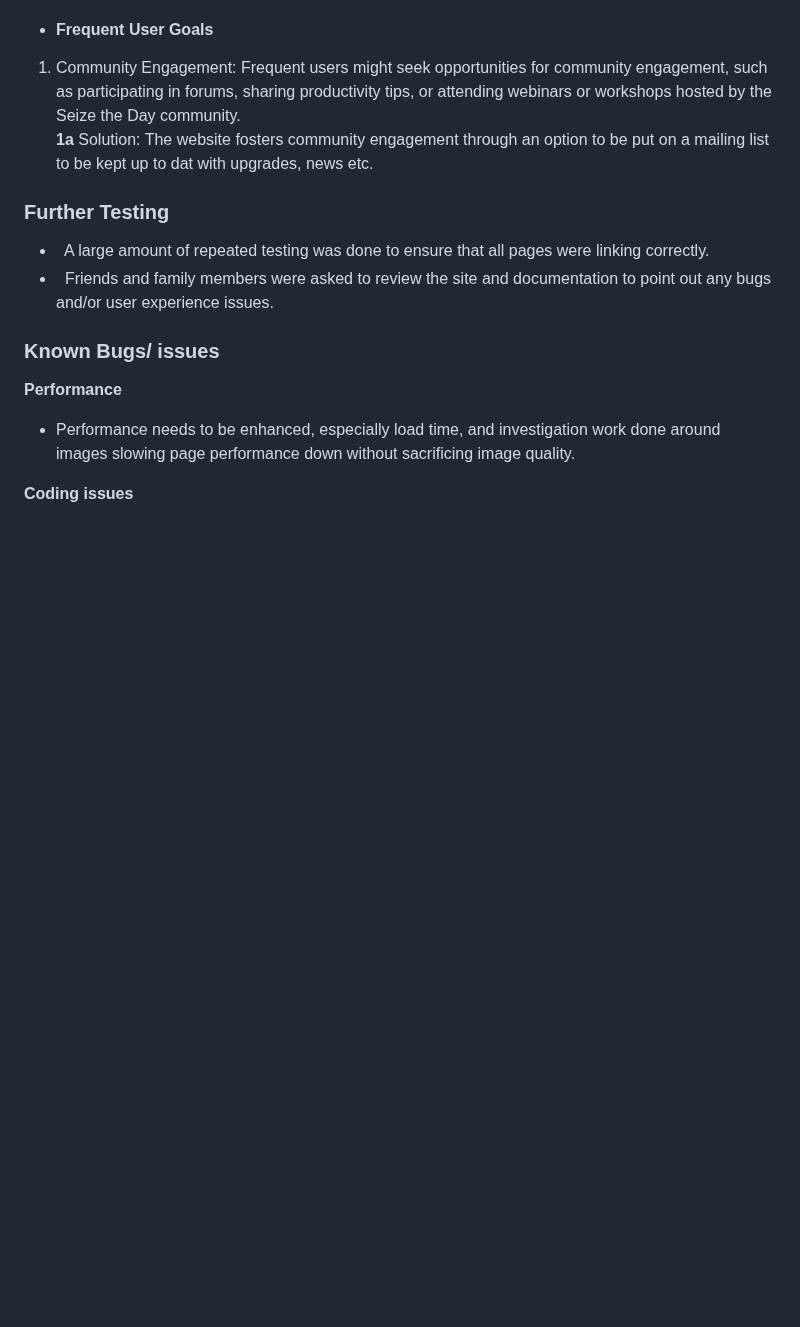
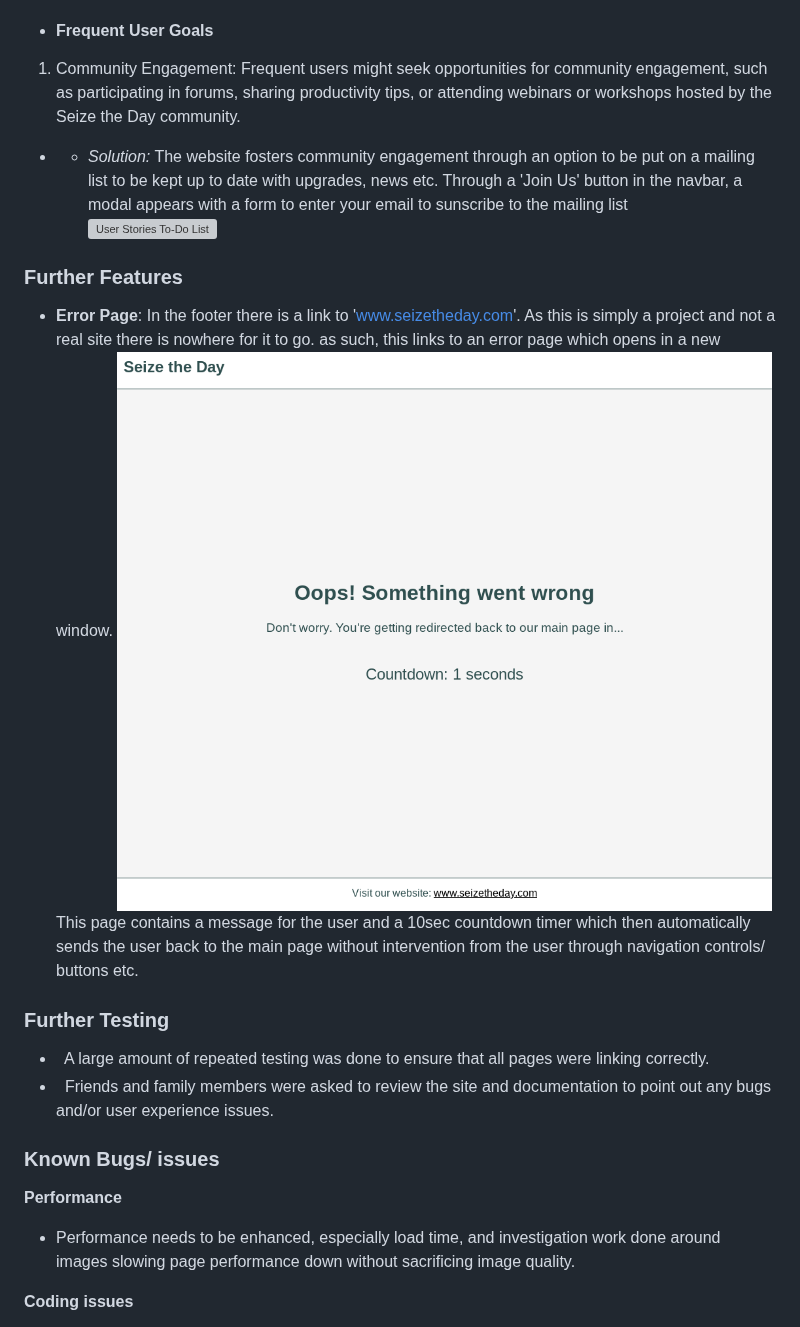
Before and after one commit to AlexandraEL9/MS2-seize-the-day, a Markdown page: README.md, the part around one of its changes. Drawn GitHub-style; blank space fills up the shorter version; grey boxes are pictures that could not be loaded.

Commit message:
add:complete user stories testing section

```diff
--- a/README.md
+++ b/README.md
@@ -229,7 +254,14 @@ A guide is provided for the function which may or ma5 not be familaiar to the us
 
 - #### Frequent User Goals
 1. Community Engagement: Frequent users might seek opportunities for community engagement, such as participating in forums, sharing productivity tips, or attending webinars or workshops hosted by the Seize the Day community.<br>
-**1a** Solution: The website fosters community engagement through an option to be put on a mailing list to be kept up to dat with upgrades, news etc.
+- - *Solution:* The website fosters community engagement through an option to be put on a mailing list to be kept up to date with upgrades, news etc. Through a 'Join Us' button in the navbar, a modal appears with a form to enter your email to sunscribe to the mailing list<br>
+![User Stories To-Do List](./docs/testing/user-stories/user-stories-join.png)
+
+### Further Features
+- **Error Page**: In the footer there is a link to 'www.seizetheday.com'. As this is simply a project and not a real site there is nowhere for it to go. as such, this links to an error page which opens in a new window.
+![User Stories To-Do List](./docs/testing/user-stories/user-stories-error-page.png)<br>
+This page contains a message for the user and a 10sec countdown timer which then automatically sends the user back to the main page without intervention from the user through navigation controls/ buttons etc.
+
 
 ### Further Testing
 -   A large amount of repeated testing was done to ensure that all pages were linking correctly.
```
Also changed, not shown: other parts of README.md (+31 -6 lines).
